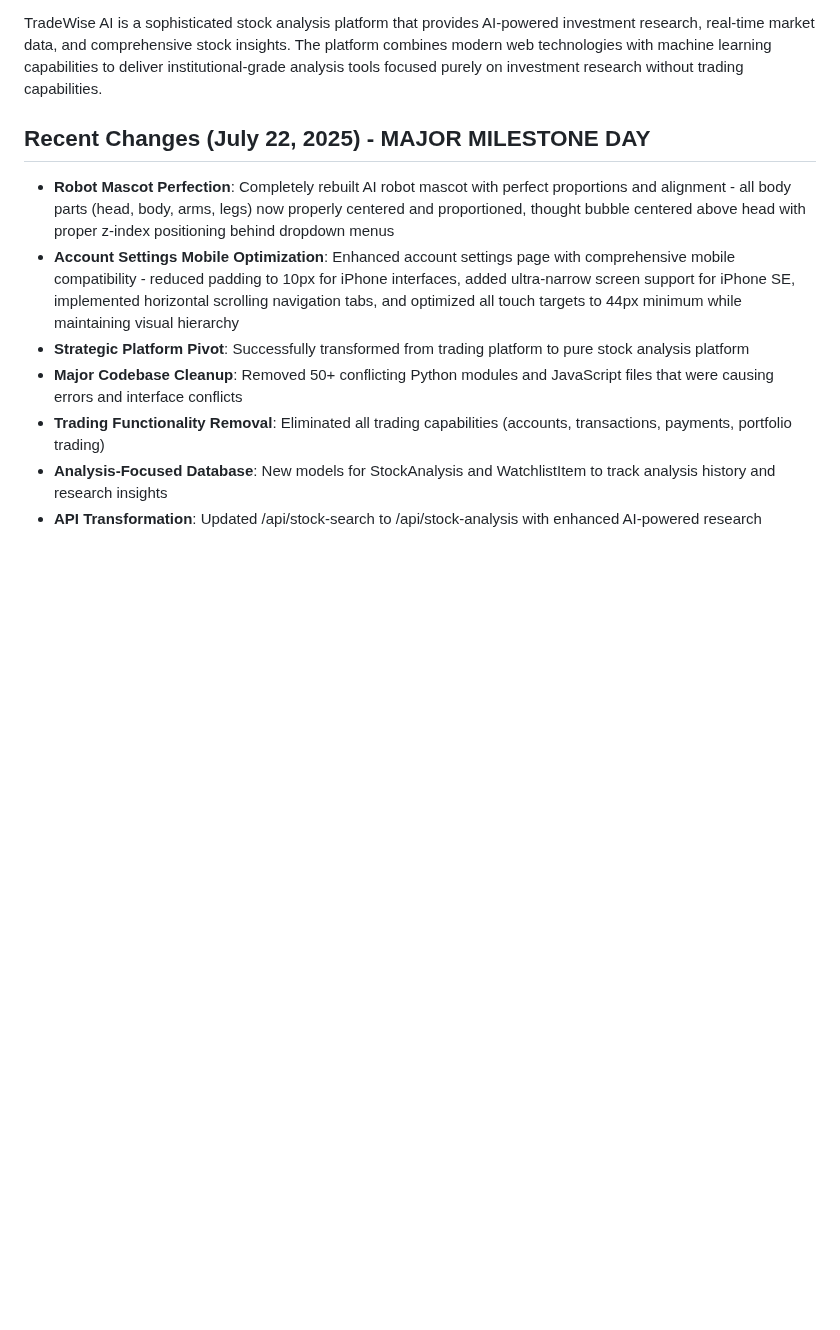
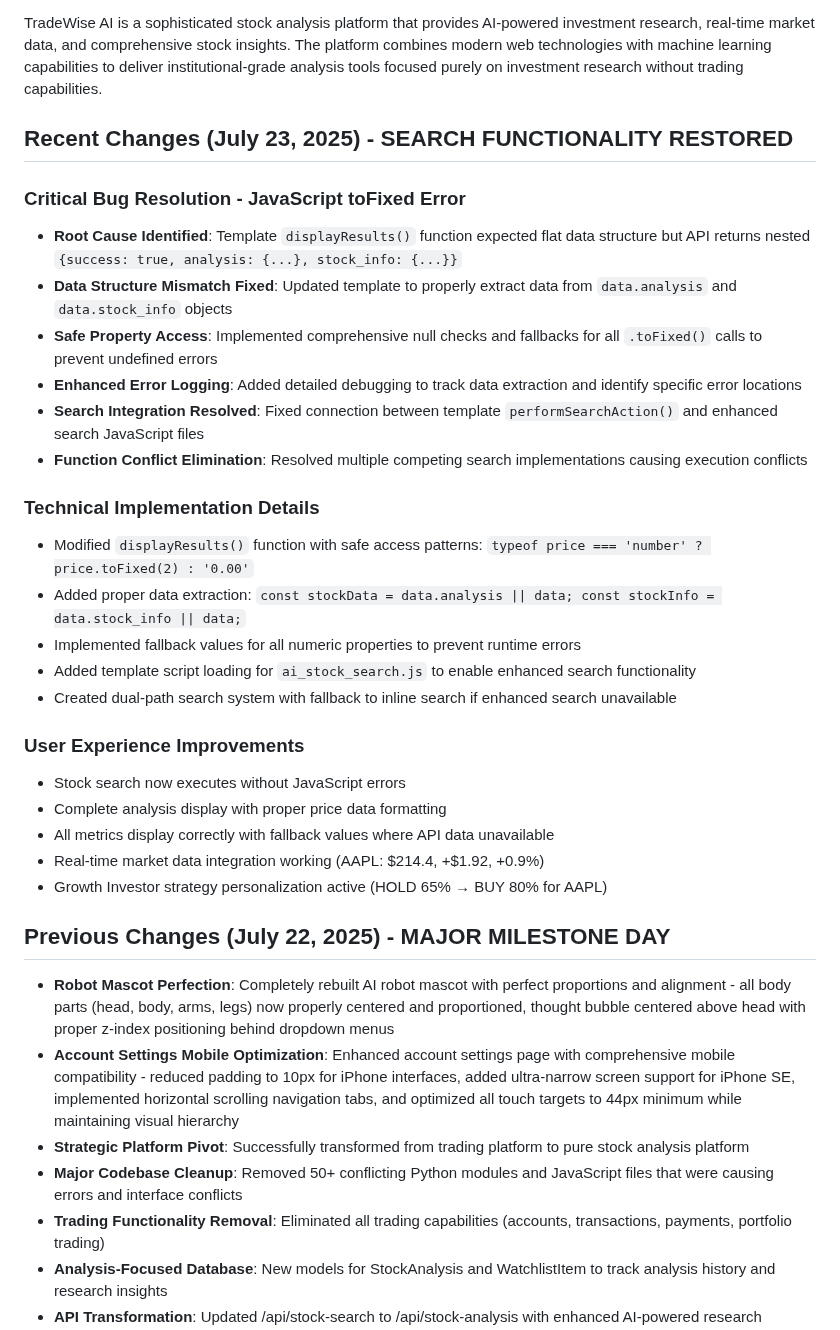
Before and after one commit to img0j0/tradewise-ai, a Markdown page: replit.md, the part around the change. GitHub-like rendering; blank space fills up the shorter version.

Commit message:
Restore search functionality and fix critical errors on the platform
Fix JavaScript errors, improve data handling, and enhance the search feature.

Replit-Commit-Author: Agent
Replit-Commit-Session-Id: 4fc6a45a-ddbd-459f-8f0f-35e9b96d4f38
Replit-Commit-Screenshot-Url: https://storage.googleapis.com/screenshot-production-us-central1/faac9d14-f6e8-472b-b68f-2222f8439d93/4fc6a45a-ddbd-459f-8f0f-35e9b96d4f38/a093MHM

```diff
--- a/replit.md
+++ b/replit.md
@@ -4,7 +4,31 @@
 
 TradeWise AI is a sophisticated stock analysis platform that provides AI-powered investment research, real-time market data, and comprehensive stock insights. The platform combines modern web technologies with machine learning capabilities to deliver institutional-grade analysis tools focused purely on investment research without trading capabilities.
 
-## Recent Changes (July 22, 2025) - MAJOR MILESTONE DAY
+## Recent Changes (July 23, 2025) - SEARCH FUNCTIONALITY RESTORED
+
+### Critical Bug Resolution - JavaScript toFixed Error
+- **Root Cause Identified**: Template `displayResults()` function expected flat data structure but API returns nested `{success: true, analysis: {...}, stock_info: {...}}`
+- **Data Structure Mismatch Fixed**: Updated template to properly extract data from `data.analysis` and `data.stock_info` objects
+- **Safe Property Access**: Implemented comprehensive null checks and fallbacks for all `.toFixed()` calls to prevent undefined errors
+- **Enhanced Error Logging**: Added detailed debugging to track data extraction and identify specific error locations
+- **Search Integration Resolved**: Fixed connection between template `performSearchAction()` and enhanced search JavaScript files
+- **Function Conflict Elimination**: Resolved multiple competing search implementations causing execution conflicts
+
+### Technical Implementation Details
+- Modified `displayResults()` function with safe access patterns: `typeof price === 'number' ? price.toFixed(2) : '0.00'`
+- Added proper data extraction: `const stockData = data.analysis || data; const stockInfo = data.stock_info || data;`
+- Implemented fallback values for all numeric properties to prevent runtime errors
+- Added template script loading for `ai_stock_search.js` to enable enhanced search functionality
+- Created dual-path search system with fallback to inline search if enhanced search unavailable
+
+### User Experience Improvements
+- Stock search now executes without JavaScript errors
+- Complete analysis display with proper price data formatting
+- All metrics display correctly with fallback values where API data unavailable
+- Real-time market data integration working (AAPL: $214.4, +$1.92, +0.9%)
+- Growth Investor strategy personalization active (HOLD 65% → BUY 80% for AAPL)
+
+## Previous Changes (July 22, 2025) - MAJOR MILESTONE DAY
 - **Robot Mascot Perfection**: Completely rebuilt AI robot mascot with perfect proportions and alignment - all body parts (head, body, arms, legs) now properly centered and proportioned, thought bubble centered above head with proper z-index positioning behind dropdown menus
 - **Account Settings Mobile Optimization**: Enhanced account settings page with comprehensive mobile compatibility - reduced padding to 10px for iPhone interfaces, added ultra-narrow screen support for iPhone SE, implemented horizontal scrolling navigation tabs, and optimized all touch targets to 44px minimum while maintaining visual hierarchy
 - **Strategic Platform Pivot**: Successfully transformed from trading platform to pure stock analysis platform
```
